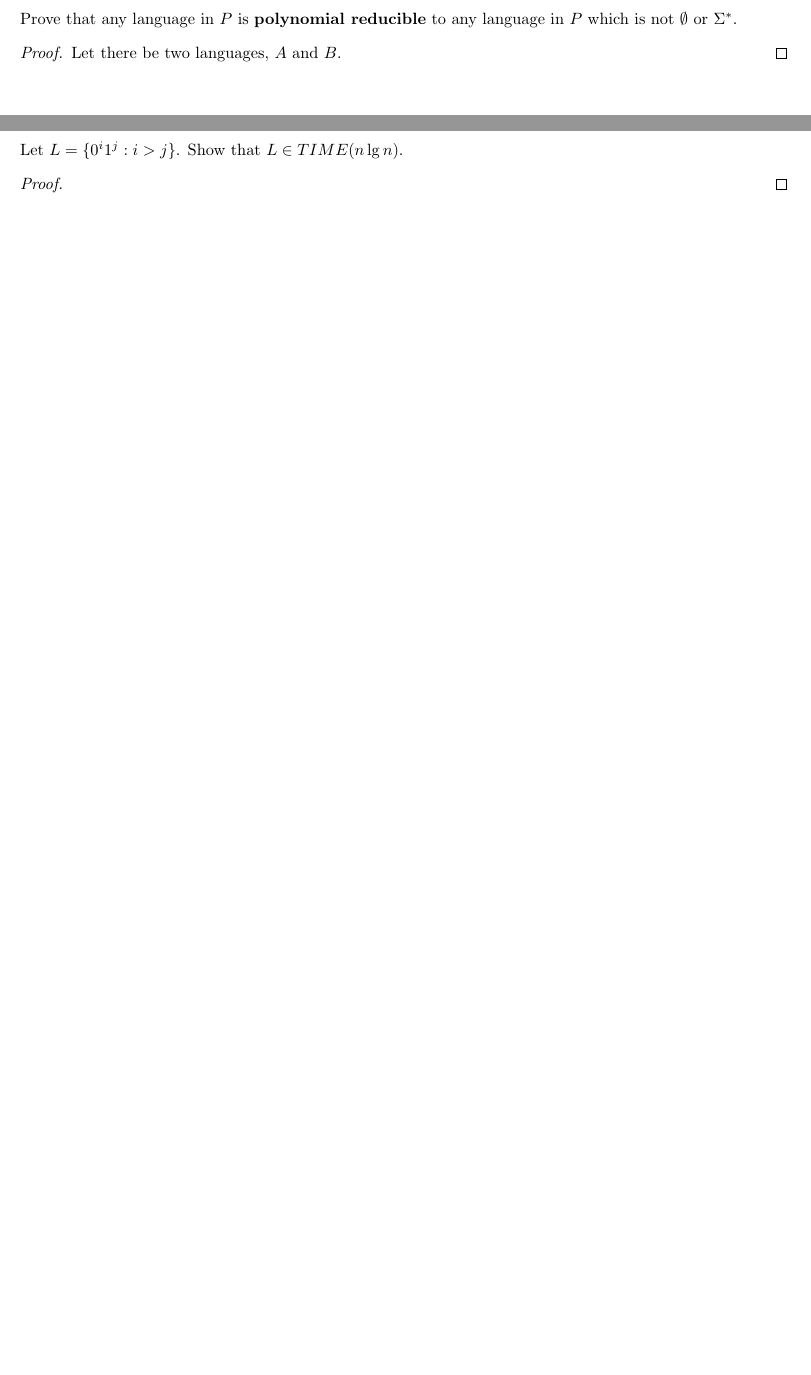
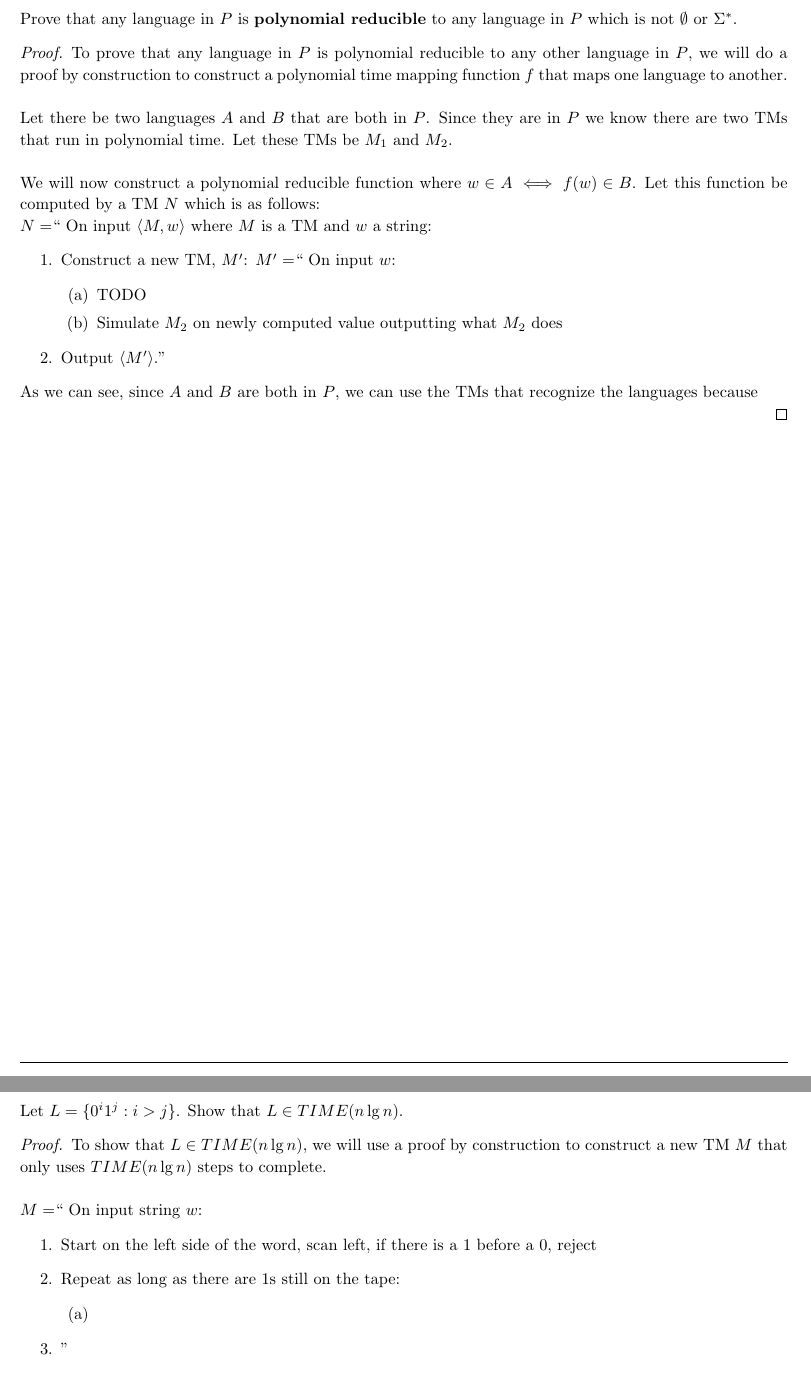
Before and after one commit to jdavis/college-spring-2013, a LaTeX problem sheet (cs331/assignment09/solution.tex): two parts of pages 3 and 4 of 7, joined at a grey line, cut so that both start at the same text, the shorter picture padded with empty space. Compiled offline with pdfLaTeX.

Commit message:
Progress on solution to homework 09

```diff
--- a/cs331/assignment09/solution.tex
+++ b/cs331/assignment09/solution.tex
@@ -159,7 +161,34 @@
     language in \(P\) which is not \(\emptyset\) or \(\Sigma^*\).
 
     \begin{proof}
-        Let there be two languages, \(A\) and \(B\).
+        To prove that any language in \(P\) is polynomial reducible to any
+        other language in \(P\), we will do a proof by construction to
+        construct a polynomial time mapping function \(f\) that maps one
+        language to another.
+        \\
+
+        Let there be two languages \(A\) and \(B\) that are both in \(P\).
+        Since they are in \(P\) we know there are two TMs that run in
+        polynomial time. Let these TMs be \(M_1\) and \(M_2\).
+        \\
+
+        We will now construct a polynomial reducible function where \(w \in A \iff f(w) \in B\).
+        Let this function be computed by a TM \(N\) which is as follows:
+
+        \(N = \)`` On input \(\langle M, w \rangle\) where \(M\) is a TM and \(w\) a string:
+        \begin{enumerate}
+            \item Construct a new TM, \(M'\):
+                \(M' = \)`` On input \(w\):
+                \begin{enumerate}
+                    \item TODO
+                    \item Simulate \(M_2\) on newly computed value outputting what \(M_2\) does
+                \end{enumerate}
+            \item Output \(\langle M' \rangle\).''
+        \end{enumerate}
+
+        As we can see, since \(A\) and \(B\) are both in \(P\), we can use the TMs
+        that recognize the languages because
+
     \end{proof}
 \end{homeworkProblem}
 
@@ -169,6 +198,20 @@
     Let \(L = \{0^i 1^j : i > j\}\). Show that \(L \in TIME(n \lg n)\).
 
     \begin{proof}
+        To show that \(L \in TIME(n \lg n)\), we will use a proof by construction to construct
+        a new TM \(M\) that only uses \(TIME(n \lg n)\) steps to complete.
+        \\
+
+        \(M = \)`` On input string \(w\):
+        \begin{enumerate}
+            \item Start on the left side of the word, scan left, if there is a 1 before a 0, reject
+            \item Repeat as long as there are 1s still on the tape:
+                \begin{enumerate}
+                    \item
+                \end{enumerate}
+            \item ''
+        \end{enumerate}
+
 
     \end{proof}
 \end{homeworkProblem}
```
Also changed, not shown: cs331/assignment09/solution.tex (4 more changed lines).
